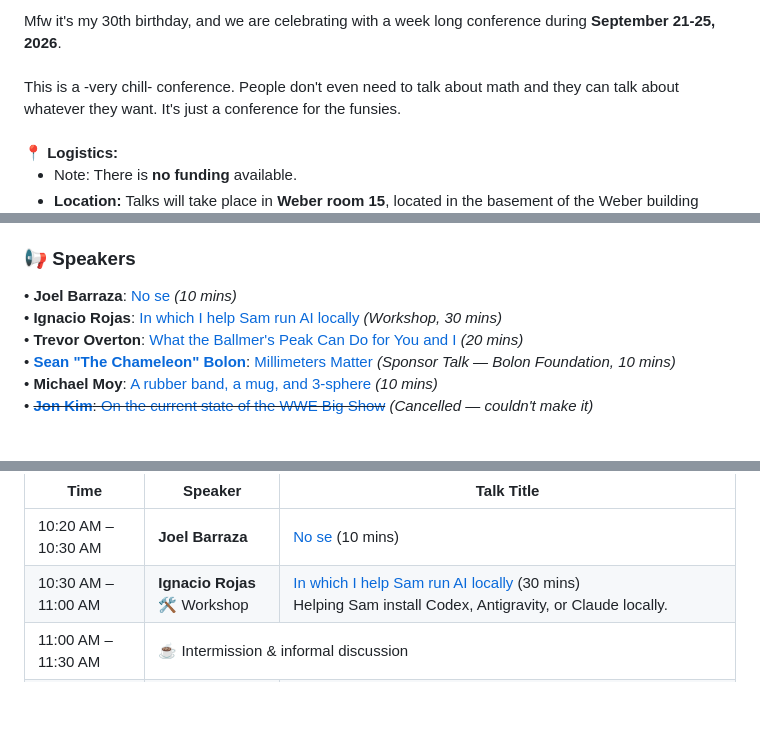
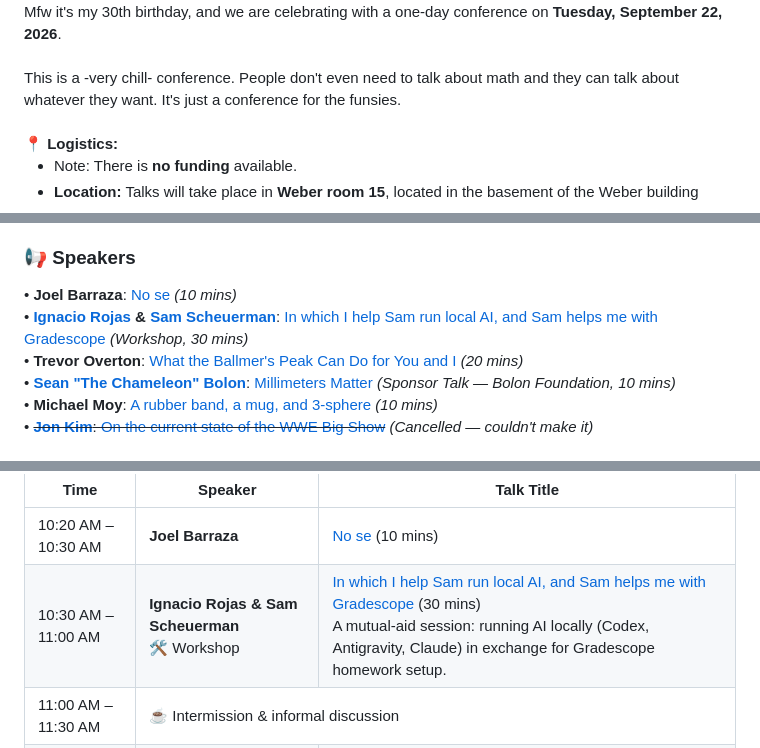
Before and after one commit to irojasr/irojasr.github.io, a Markdown page: 30yoConf/index30yoConf.md, 3 parts joined by grey strips. Drawn GitHub-style; blank space fills up the shorter version.

Commit message:
UpdateWSamIgnWorkshop

```diff
--- a/30yoConf/index30yoConf.md
+++ b/30yoConf/index30yoConf.md
@@ -97,5 +105,5 @@ layout: page
 <div style="max-width: 800px; margin: 0 auto; padding-top: 1em;">
-  Mfw it's my 30th birthday, and we are celebrating with a week long conference during <strong>September 21-25, 2026</strong>.
+  Mfw it's my 30th birthday, and we are celebrating with a one-day conference on <strong>Tuesday, September 22, 2026</strong>.
   <br><br>
   This is a -very chill- conference. People don't even need to talk about math and they can talk about whatever they want. It's just a conference for the funsies.
   <br><br>
@@ -155,7 +163,7 @@ layout: page
 <h3>📢 Speakers</h3>
 <div style="max-width: 800px; margin: 0 auto; background-color:#f9f9f9; border-radius:10px; padding: 20px; margin-bottom: 2em;">
   • <strong>Joel Barraza</strong>: <a href="TalksPosters.html#joel">No se</a> <em>(10 mins)</em><br>
-  • <strong>Ignacio Rojas</strong>: <a href="TalksPosters.html#workshop">In which I help Sam run AI locally</a> <em>(Workshop, 30 mins)</em><br>
+  • <strong><a href="../index" target="_blank">Ignacio Rojas</a> &amp; <a href="https://mathematics.colostate.edu/person/?id=B8E51A6BA7749A35A6556816C65B3AE8&sq=t" target="_blank">Sam Scheuerman</a></strong>: <a href="TalksPosters.html#workshop">In which I help Sam run local AI, and Sam helps me with Gradescope</a> <em>(Workshop, 30 mins)</em><br>
   • <strong>Trevor Overton</strong>: <a href="TalksPosters.html#trevor">What the Ballmer's Peak Can Do for You and I</a> <em>(20 mins)</em><br>
   • <strong><a href="https://www.youtube.com/twigmittens" target="_blank">Sean "The Chameleon" Bolon</a></strong>: <a href="TalksPosters.html#sean">Millimeters Matter</a> <em>(Sponsor Talk &mdash; Bolon Foundation, 10 mins)</em><br>
   • <strong>Michael Moy</strong>: <a href="TalksPosters.html#michaelmoy">A rubber band, a mug, and 3-sphere</a> <em>(10 mins)</em><br>
@@ -212,12 +220,12 @@ layout: page
       <tr style="border-bottom: 1px solid #e2e8f0; background-color: #fafafa;">
         <td style="padding: 10px; font-weight: 600; color: #334155;">10:30 AM &ndash; 11:00 AM</td>
         <td style="padding: 10px;">
-          <strong>Ignacio Rojas</strong><br>
+          <strong>Ignacio Rojas &amp; Sam Scheuerman</strong><br>
           <span style="font-size: 0.8rem; color: #6366f1; font-weight: 600;">🛠️ Workshop</span>
         </td>
         <td style="padding: 10px;">
-          <a href="TalksPosters.html#workshop">In which I help Sam run AI locally</a> <span style="font-size: 0.85rem; color: #64748b;">(30 mins)</span><br>
-          <span style="font-size: 0.85rem; color: #64748b;">Helping Sam install Codex, Antigravity, or Claude locally.</span>
+          <a href="TalksPosters.html#workshop">In which I help Sam run local AI, and Sam helps me with Gradescope</a> <span style="font-size: 0.85rem; color: #64748b;">(30 mins)</span><br>
+          <span style="font-size: 0.85rem; color: #64748b;">A mutual-aid session: running AI locally (Codex, Antigravity, Claude) in exchange for Gradescope homework setup.</span>
         </td>
       </tr>
       <tr style="background-color: #f8fafc; border-bottom: 1px solid #e2e8f0;">
```
Also changed, not shown: other parts of 30yoConf/index30yoConf.md (+18 -2 lines), 30yoConf/TalksPosters.md (+10 -6 lines), 30yoConf/photos.md (added, +43 -0 lines).
